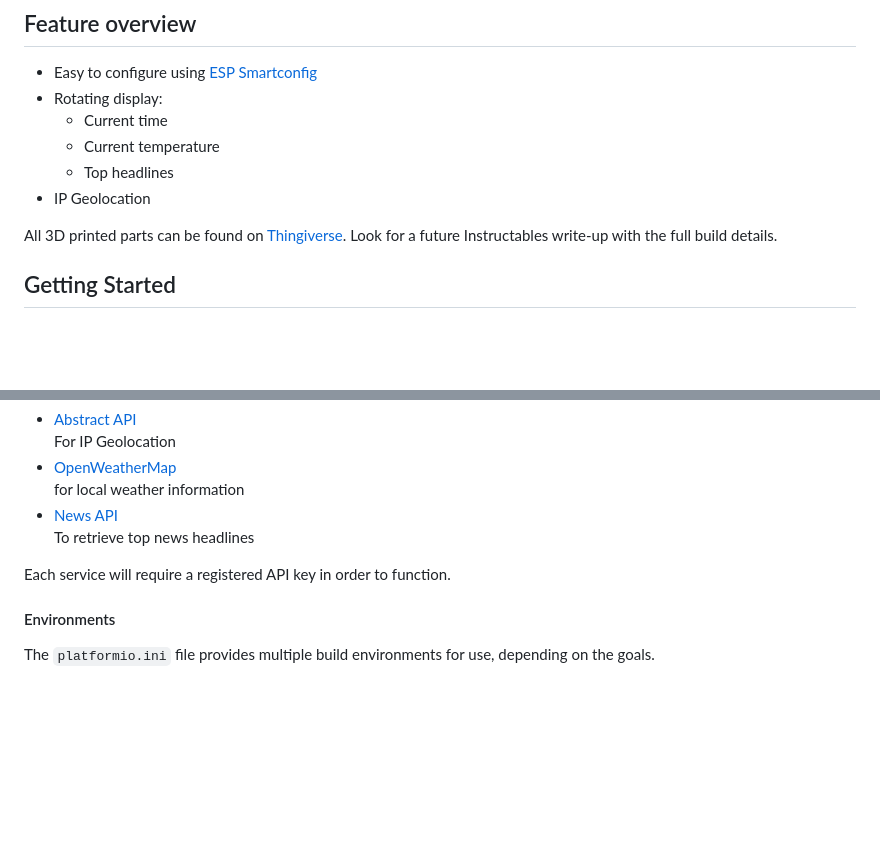
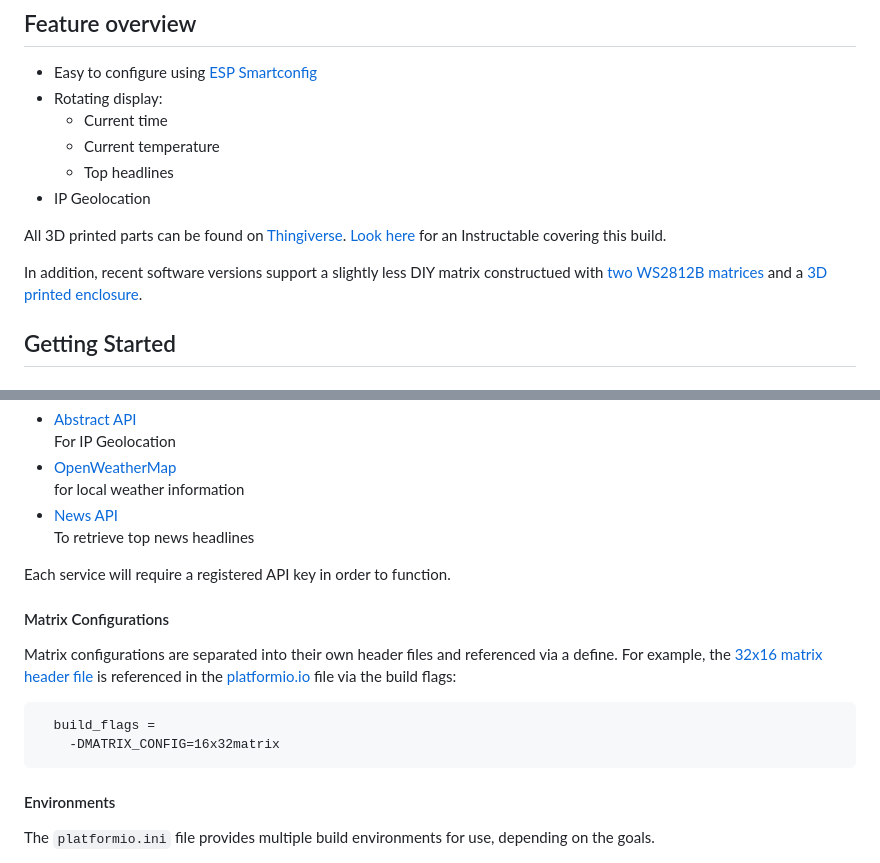
Before and after one commit to csetera/pixelli, a Markdown page: README.md, 2 parts joined by grey strips. Drawn GitHub-style; blank space fills up the shorter version.

````diff
--- a/README.md
+++ b/README.md
@@ -35,7 +35,9 @@ This repository provides the implementation of ESP32 software to drive an LED ma
 *   IP Geolocation
 
 
-All 3D printed parts can be found on [Thingiverse](https://www.thingiverse.com/thing:5761343).  Look for a future Instructables write-up with the full build details.
+All 3D printed parts can be found on [Thingiverse](https://www.thingiverse.com/thing:5761343).  [Look here](https://www.instructables.com/Pixelli-3D-Printed-WS2812B-LED-Strip-Matrix/) for an Instructable covering this build.
+
+In addition, recent software versions support a slightly less DIY matrix constructued with [two WS2812B matrices](https://www.amazon.com/dp/B09XWQTZZN) and a [3D printed enclosure](https://www.printables.com/model/719024-16x32-led-matrix-frame-with-diffuser-grid).
 
 ## Getting Started
 
@@ -92,6 +94,14 @@ There are currently three services required for the software to function:
 
 Each service will require a registered API key in order to function.
 
+#### Matrix Configurations
+Matrix configurations are separated into their own header files and referenced via a define.  For example, the [32x16 matrix header file](platformio/src/16x32matrix.h) is referenced in the [platformio.io](platformio/platformio.ini) file via the build flags:
+
+```
+  build_flags =
+    -DMATRIX_CONFIG=16x32matrix
+```
+
 #### Environments
 
 The `platformio.ini` file provides multiple build environments for use, depending on the goals.
````
